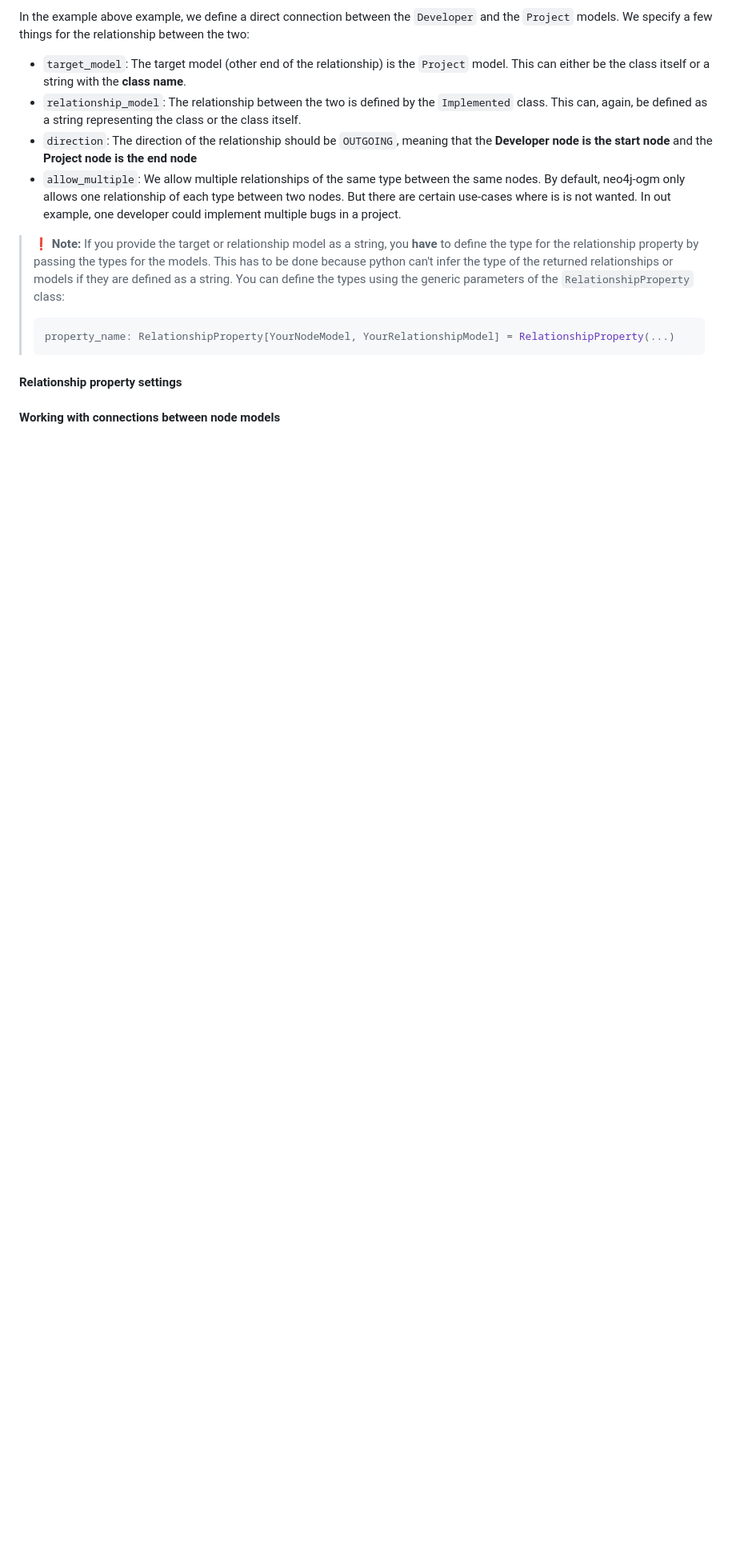
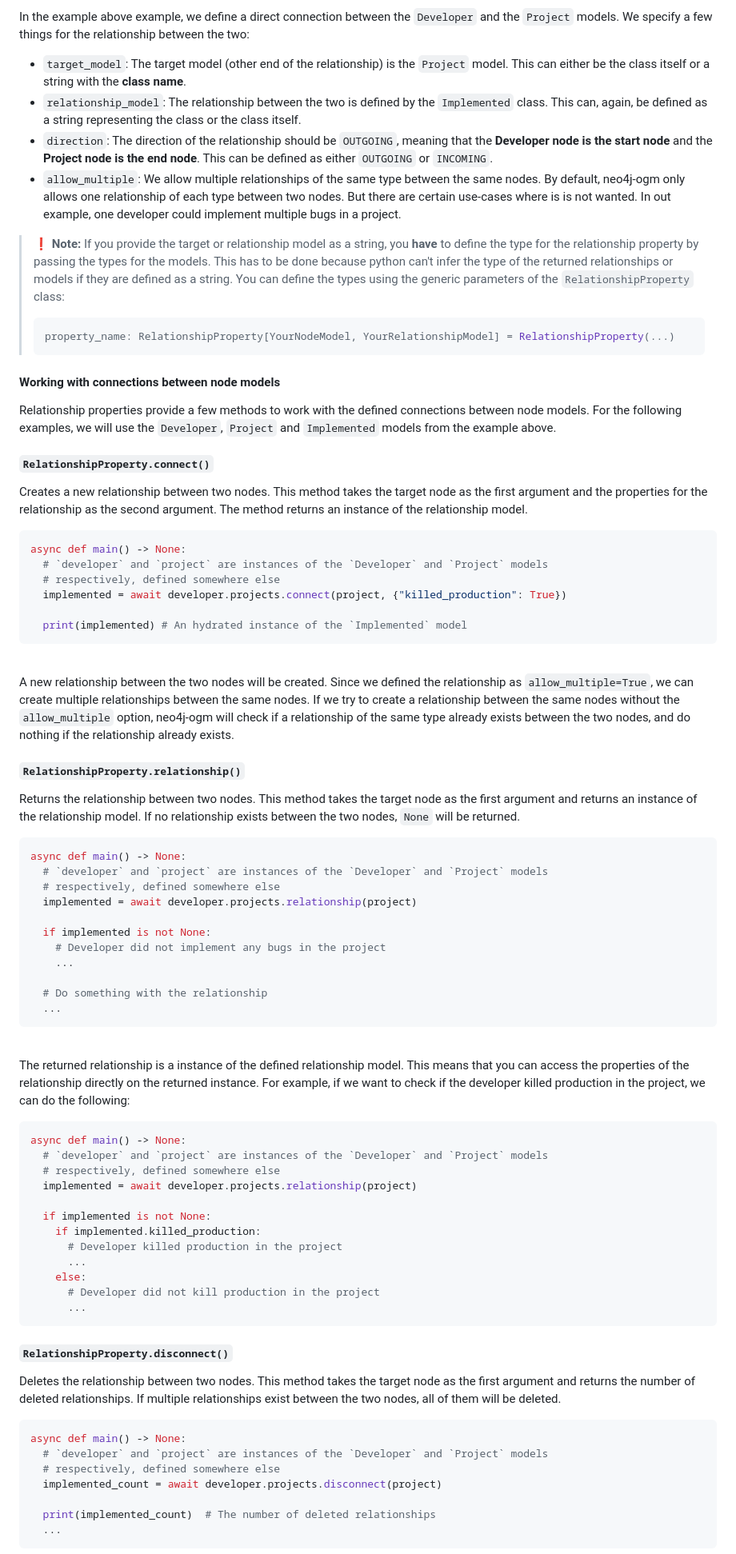
Before and after one commit to groc-prog/pyneo4j-ogm, a Markdown page: README.md, the part around one of its changes. Shown at 80% size. Rendered like a GitHub page; blank space fills up the shorter version.

Commit message:
docs: Docs for relationship properties

````diff
--- a/README.md
+++ b/README.md
@@ -541,7 +541,7 @@ In the example above example, we define a direct connection between the `Develop
 
 - `target_model`: The target model (other end of the relationship) is the `Project` model. This can either be the class itself or a string with the **class name**.
 - `relationship_model`: The relationship between the two is defined by the `Implemented` class. This can, again, be defined as a string representing the class or the class itself.
-- `direction`: The direction of the relationship should be `OUTGOING`, meaning that the **Developer node is the start node** and the **Project node is the end node**
+- `direction`: The direction of the relationship should be `OUTGOING`, meaning that the **Developer node is the start node** and the **Project node is the end node**. This can be defined as either `OUTGOING` or `INCOMING`.
 - `allow_multiple`: We allow multiple relationships of the same type between the same nodes. By default, neo4j-ogm only allows one relationship of each type between two nodes. But there are certain use-cases where is is not wanted. In out example, one developer could implement multiple bugs in a project.
 
 > ❗️ **Note:** If you provide the target or relationship model as a string, you **have** to define the type for the relationship property by passing the types for the models. This has to be done because python can't infer the type of the returned relationships or models if they are defined as a string. You can define the types using the generic parameters of the `RelationshipProperty` class:
@@ -551,5 +551,73 @@ In the example above example, we define a direct connection between the `Develop
 > ```
 
 
-#### Relationship property settings <a name="relationship-property-settings"></a>
 #### Working with connections between node models <a name="working-with-connections-between-node-models"></a>
+Relationship properties provide a few methods to work with the defined connections between node models. For the following examples, we will use the `Developer`, `Project` and `Implemented` models from the example above.
+
+
+#### **`RelationshipProperty.connect()`**
+Creates a new relationship between two nodes. This method takes the target node as the first argument and the properties for the relationship as the second argument. The method returns an instance of the relationship model.
+
+```python
+async def main() -> None:
+  # `developer` and `project` are instances of the `Developer` and `Project` models
+  # respectively, defined somewhere else
+  implemented = await developer.projects.connect(project, {"killed_production": True})
+
+  print(implemented) # An hydrated instance of the `Implemented` model
+```
+<br />
+
+A new relationship between the two nodes will be created. Since we defined the relationship as `allow_multiple=True`, we can create multiple relationships between the same nodes. If we try to create a relationship between the same nodes without the `allow_multiple` option, neo4j-ogm will check if a relationship of the same type already exists between the two nodes, and do nothing if the relationship already exists.
+
+
+#### **`RelationshipProperty.relationship()`**
+Returns the relationship between two nodes. This method takes the target node as the first argument and returns an instance of the relationship model. If no relationship exists between the two nodes, `None` will be returned.
+
+```python
+async def main() -> None:
+  # `developer` and `project` are instances of the `Developer` and `Project` models
+  # respectively, defined somewhere else
+  implemented = await developer.projects.relationship(project)
+
+  if implemented is not None:
+    # Developer did not implement any bugs in the project
+    ...
+
+  # Do something with the relationship
+  ...
+```
+<br />
+
+The returned relationship is a instance of the defined relationship model. This means that you can access the properties of the relationship directly on the returned instance. For example, if we want to check if the developer killed production in the project, we can do the following:
+
+```python
+async def main() -> None:
+  # `developer` and `project` are instances of the `Developer` and `Project` models
+  # respectively, defined somewhere else
+  implemented = await developer.projects.relationship(project)
+
+  if implemented is not None:
+    if implemented.killed_production:
+      # Developer killed production in the project
+      ...
+    else:
+      # Developer did not kill production in the project
+      ...
+```
+
+
+#### **`RelationshipProperty.disconnect()`**
+Deletes the relationship between two nodes. This method takes the target node as the first argument and returns the number of deleted relationships. If multiple relationships exist between the two nodes, all of them will be deleted.
+
+```python
+async def main() -> None:
+  # `developer` and `project` are instances of the `Developer` and `Project` models
+  # respectively, defined somewhere else
+  implemented_count = await developer.projects.disconnect(project)
+
+  print(implemented_count)  # The number of deleted relationships
+  ...
+```
+
+
````
Also changed, not shown: other parts of README.md (+57 -1 lines).
